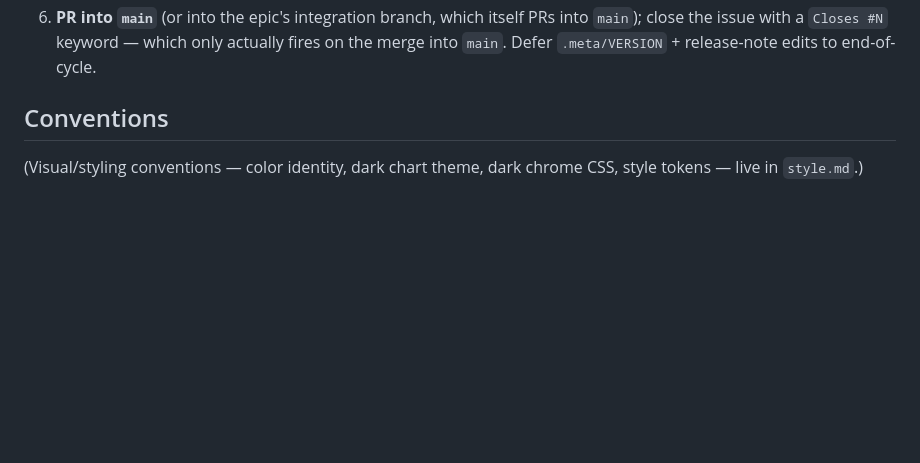
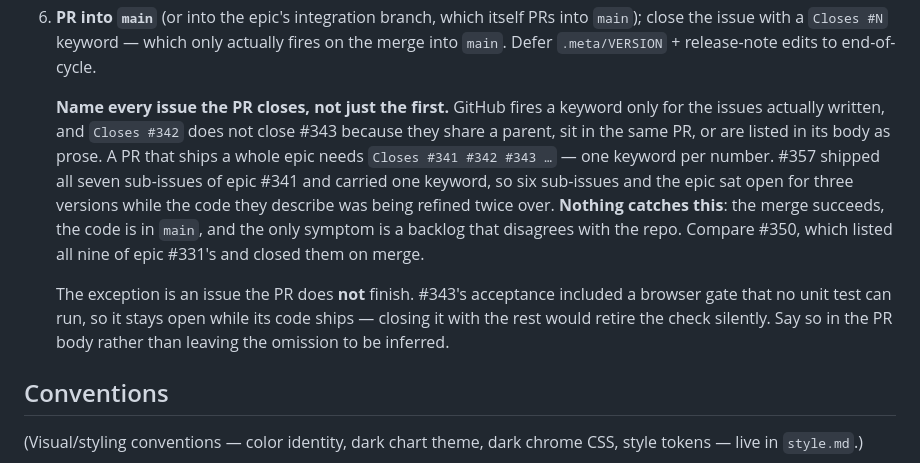
Before and after one commit to RorySullivan1/bbg_quant_dashboard, a Markdown page: .claude/context/conventions.md, the part around the change. Drawn GitHub-style; blank space fills up the shorter version.

Commit message:
Record the closing-keyword discipline that left epic #341 open
GitHub fires a closing keyword only for the issues actually named. #357
shipped all seven sub-issues of epic #341 and its body carried
`Closes #342` alone, so six sub-issues and the epic stayed open for three
versions while the code they describe was refined twice over — v0.9.30
cut the quant columns and removed Refresh prices, v0.9.32 rebuilt the
filter as its own bar.

Nothing catches this. The merge succeeds, the code lands in `main`, and
the only symptom is a backlog that disagrees with the repo. So it goes in
the workflow step beside the keyword itself, with #350 as the counter-example
that listed all nine of epic #331's and closed them on merge.

Also notes the deliberate exception: an issue the PR does not finish stays
open on purpose. #343's acceptance included a browser gate no unit test can
run, so it keeps tracking that gate while its code ships.

Co-Authored-By: Claude Opus 5 <noreply@anthropic.com>
Claude-Session: https://claude.ai/code/session_01RzYjPVMcCJR9tDsBhhqNRj

```diff
--- a/.claude/context/conventions.md
+++ b/.claude/context/conventions.md
@@ -50,6 +50,23 @@ Every roadmap item ships through the same loop. The `/workstream` skill
    PRs into `main`); close the issue with a `Closes #N` keyword — which only
    actually fires on the merge into `main`. Defer `.meta/VERSION` +
    release-note edits to end-of-cycle.
+
+   **Name every issue the PR closes, not just the first.** GitHub fires a
+   keyword only for the issues actually written, and `Closes #342` does not
+   close #343 because they share a parent, sit in the same PR, or are listed
+   in its body as prose. A PR that ships a whole epic needs
+   `Closes #341 #342 #343 …` — one keyword per number. #357 shipped all seven
+   sub-issues of epic #341 and carried one keyword, so six sub-issues and the
+   epic sat open for three versions while the code they describe was being
+   refined twice over. **Nothing catches this**: the merge succeeds, the code
+   is in `main`, and the only symptom is a backlog that disagrees with the
+   repo. Compare #350, which listed all nine of epic #331's and closed them
+   on merge.
+
+   The exception is an issue the PR does **not** finish. #343's acceptance
+   included a browser gate that no unit test can run, so it stays open while
+   its code ships — closing it with the rest would retire the check silently.
+   Say so in the PR body rather than leaving the omission to be inferred.
 
 ## Conventions
 
```
